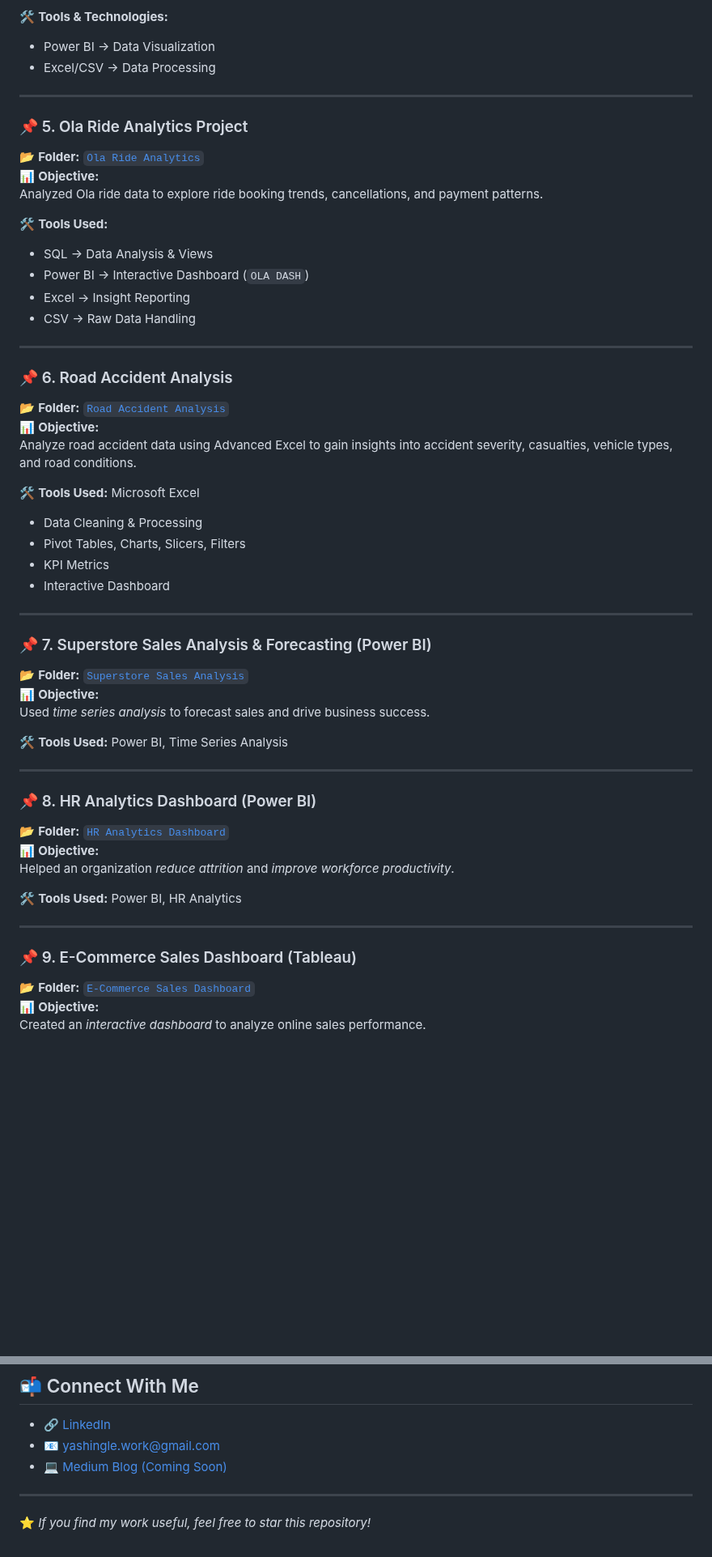
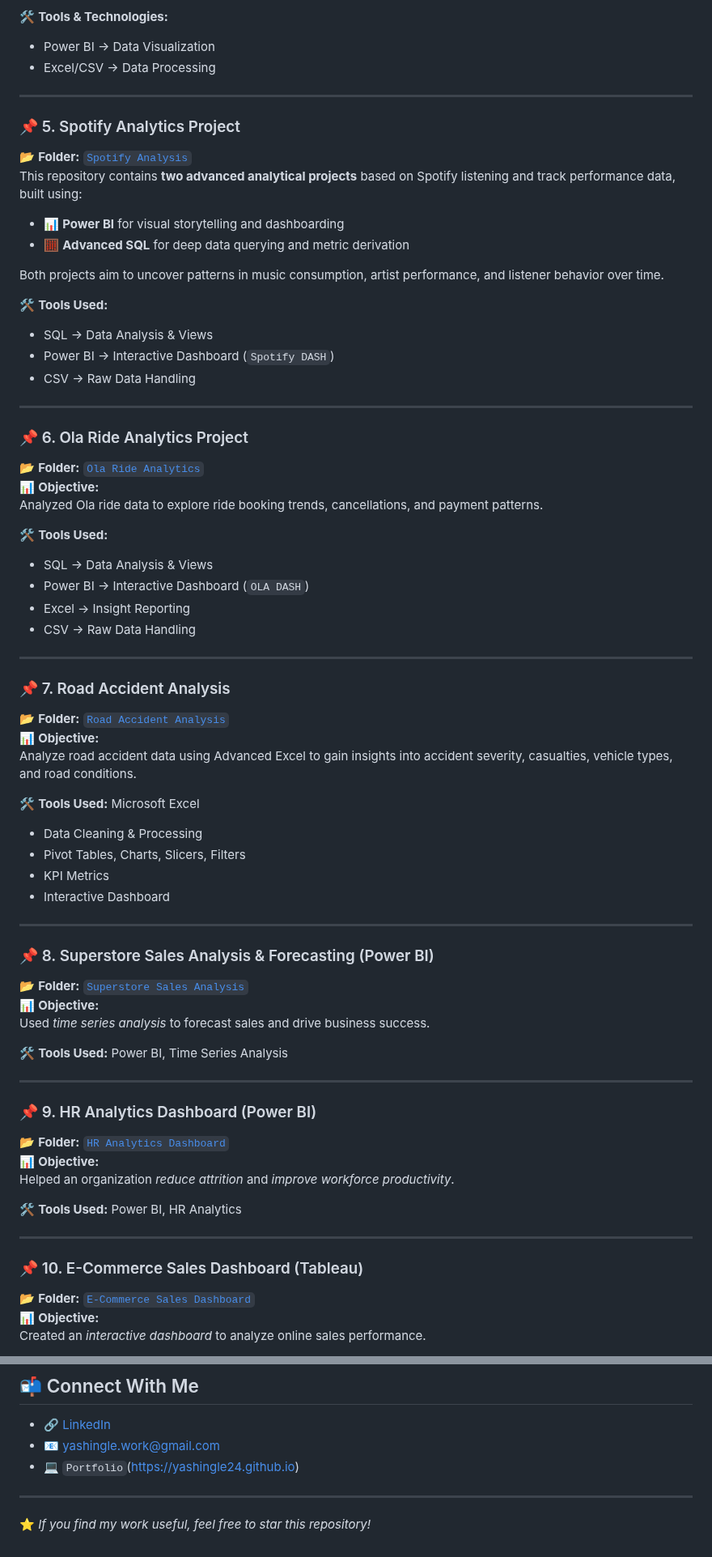
Before and after one commit to Yashingle24/Data-Analytics-Portfolio, a Markdown page: README.md, 2 parts joined by grey strips. Shown at 81% size. Drawn GitHub-style; blank space fills up the shorter version.

```diff
--- a/README.md
+++ b/README.md
@@ -67,8 +67,23 @@ Analyze Netflix's dataset using SQL to extract insights about content trends, po
 - Excel/CSV → Data Processing
 
 ---
+### 📌 5. Spotify Analytics Project
+📂 **Folder:** [`Spotify Analysis`](https://github.com/Yashingle24/Data-Analytics-Portfolio/tree/main/Ola%20Rides%20Analysis)
+This repository contains **two advanced analytical projects** based on Spotify listening and track performance data, built using:
 
-### 📌 5. Ola Ride Analytics Project
+- 📊 **Power BI** for visual storytelling and dashboarding
+- 🧮 **Advanced SQL** for deep data querying and metric derivation
+
+Both projects aim to uncover patterns in music consumption, artist performance, and listener behavior over time.
+
+🛠️ **Tools Used:**
+- SQL → Data Analysis & Views
+- Power BI → Interactive Dashboard (`Spotify DASH`)
+- CSV → Raw Data Handling
+
+---
+
+### 📌 6. Ola Ride Analytics Project
 📂 **Folder:** [`Ola Ride Analytics`](https://github.com/Yashingle24/Data-Analytics-Portfolio/tree/main/Ola%20Rides%20Analysis)
 📊 **Objective:**
 Analyzed Ola ride data to explore ride booking trends, cancellations, and payment patterns.
@@ -81,7 +96,7 @@ Analyzed Ola ride data to explore ride booking trends, cancellations, and paymen
 
 ---
 
-### 📌 6. Road Accident Analysis
+### 📌 7. Road Accident Analysis
 📂 **Folder:** [`Road Accident Analysis`](https://github.com/Yashingle24/Data-Analytics-Portfolio/tree/main/Road%20Accident%20Analysis)
 📊 **Objective:**
 Analyze road accident data using Advanced Excel to gain insights into accident severity, casualties, vehicle types, and road conditions.
@@ -94,7 +109,7 @@ Analyze road accident data using Advanced Excel to gain insights into accident s
 
 ---
 
-### 📌 7. Superstore Sales Analysis & Forecasting (Power BI)
+### 📌 8. Superstore Sales Analysis & Forecasting (Power BI)
 📂 **Folder:** [`Superstore Sales Analysis`](https://github.com/Yashingle24/Data-Analytics-Portfolio/tree/main/Superstore%20Sales%20Analysis)
 📊 **Objective:**
 Used *time series analysis* to forecast sales and drive business success.
@@ -103,7 +118,7 @@ Used *time series analysis* to forecast sales and drive business success.
 
 ---
 
-### 📌 8. HR Analytics Dashboard (Power BI)
+### 📌 9. HR Analytics Dashboard (Power BI)
 📂 **Folder:** [`HR Analytics Dashboard`](https://github.com/Yashingle24/Data-Analytics-Portfolio/tree/main/HR%20Analytics)
 📊 **Objective:**
 Helped an organization *reduce attrition* and *improve workforce productivity*.
@@ -112,7 +127,7 @@ Helped an organization *reduce attrition* and *improve workforce productivity*.
 
 ---
 
-### 📌 9. E-Commerce Sales Dashboard (Tableau)
+### 📌 10. E-Commerce Sales Dashboard (Tableau)
 📂 **Folder:** [`E-Commerce Sales Dashboard`](https://github.com/Yashingle24/Data-Analytics-Portfolio/tree/main/E-Commerce%20Sales)
 📊 **Objective:**
 Created an *interactive dashboard* to analyze online sales performance.
@@ -125,7 +140,7 @@ Created an *interactive dashboard* to analyze online sales performance.
 ## 📬 Connect With Me
 - 🔗 [LinkedIn](https://www.linkedin.com/in/yashingle24)
 - 📧 yashingle.work@gmail.com
-- 💻 [Medium Blog (Coming Soon)](#)
+- 💻 `Portfolio`(https://yashingle24.github.io)
 
 ---
 
```
